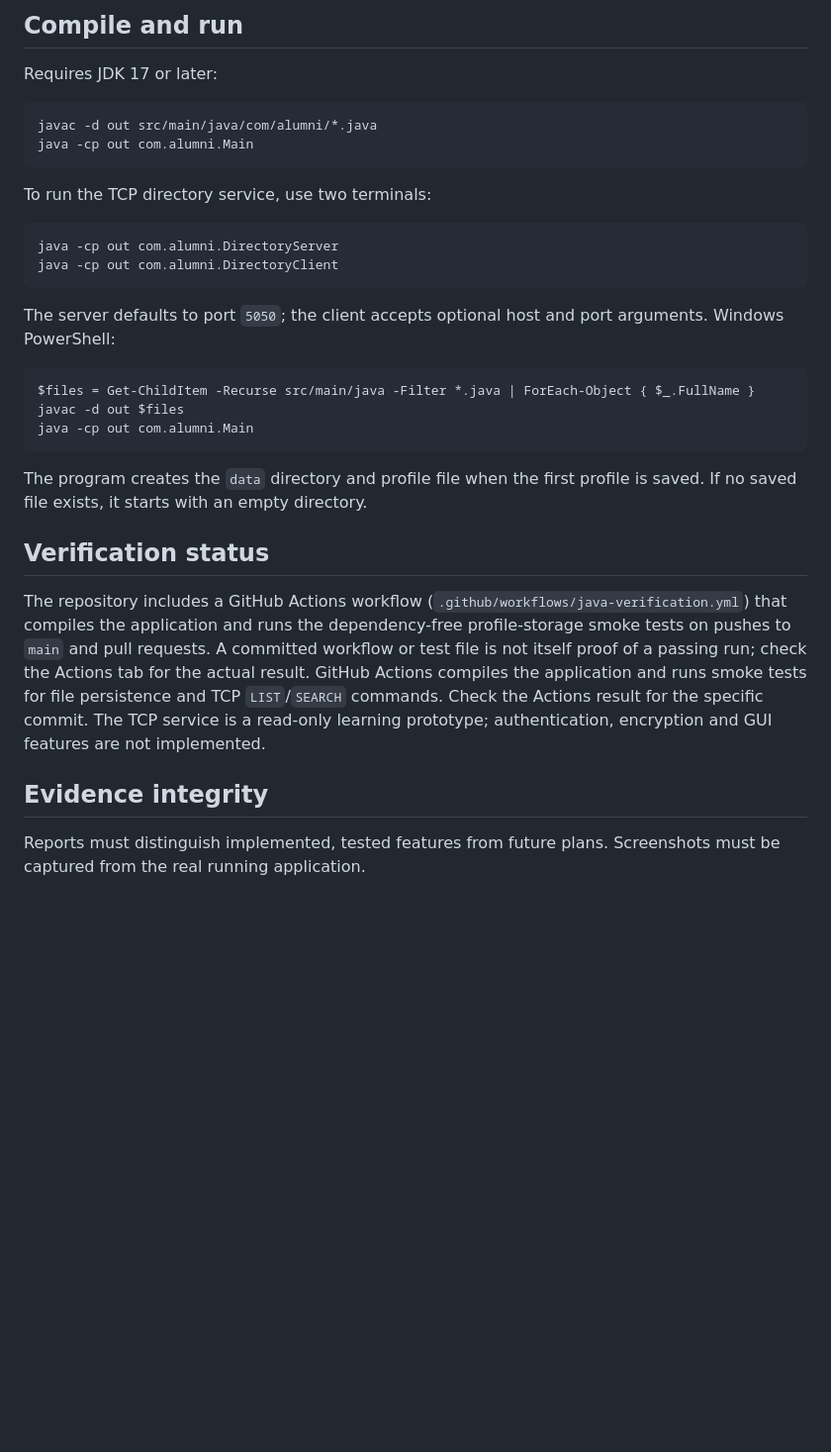
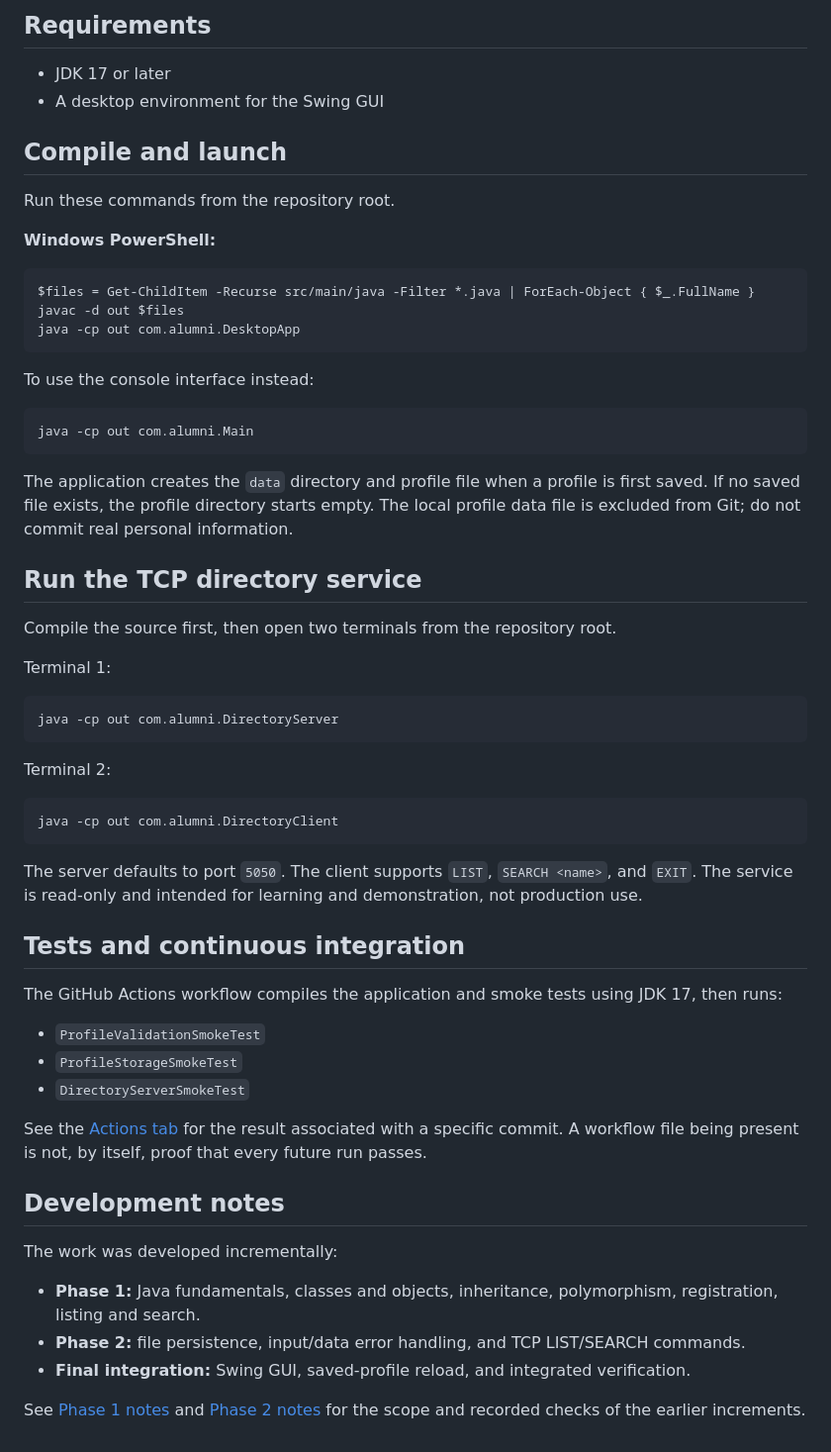
Before and after one commit to shutkarshX/Alumini-Engagement-and-Networking-System-Java-, a Markdown page: README.md, the part around one of its changes. Shown at 99% size. Rendered like a GitHub page; blank space fills up the shorter version.

````diff
--- a/README.md
+++ b/README.md
@@ -48,31 +61,64 @@ docs/
 ```
 
-## Compile and run
-Requires JDK 17 or later:
-```bash
-javac -d out src/main/java/com/alumni/*.java
+## Requirements
+
+- JDK 17 or later
+- A desktop environment for the Swing GUI
+
+## Compile and launch
+
+Run these commands from the repository root.
+
+**Windows PowerShell:**
+
+```powershell
+$files = Get-ChildItem -Recurse src/main/java -Filter *.java | ForEach-Object { $_.FullName }
+javac -d out $files
+java -cp out com.alumni.DesktopApp
+```
+
+To use the console interface instead:
+
+```powershell
 java -cp out com.alumni.Main
 ```
 
-To run the TCP directory service, use two terminals:
+The application creates the `data` directory and profile file when a profile is first saved. If no saved file exists, the profile directory starts empty. The local profile data file is excluded from Git; do not commit real personal information.
 
-```bash
+## Run the TCP directory service
+
+Compile the source first, then open two terminals from the repository root.
+
+Terminal 1:
+
+```powershell
 java -cp out com.alumni.DirectoryServer
+```
+
+Terminal 2:
+
+```powershell
 java -cp out com.alumni.DirectoryClient
 ```
 
-The server defaults to port `5050`; the client accepts optional host and port arguments.
-Windows PowerShell:
-```powershell
-$files = Get-ChildItem -Recurse src/main/java -Filter *.java | ForEach-Object { $_.FullName }
-javac -d out $files
-java -cp out com.alumni.Main
-```
+The server defaults to port `5050`. The client supports `LIST`, `SEARCH <name>`, and `EXIT`. The service is read-only and intended for learning and demonstration, not production use.
 
-The program creates the `data` directory and profile file when the first profile is saved. If no saved file exists, it starts with an empty directory.
+## Tests and continuous integration
 
-## Verification status
-The repository includes a GitHub Actions workflow (`.github/workflows/java-verification.yml`) that compiles the application and runs the dependency-free profile-storage smoke tests on pushes to `main` and pull requests. A committed workflow or test file is not itself proof of a passing run; check the Actions tab for the actual result. GitHub Actions compiles the application and runs smoke tests for file persistence and TCP `LIST`/`SEARCH` commands. Check the Actions result for the specific commit. The TCP service is a read-only learning prototype; authentication, encryption and GUI features are not implemented.
+The GitHub Actions workflow compiles the application and smoke tests using JDK 17, then runs:
 
-## Evidence integrity
-Reports must distinguish implemented, tested features from future plans. Screenshots must be captured from the real running application.
+- `ProfileValidationSmokeTest`
+- `ProfileStorageSmokeTest`
+- `DirectoryServerSmokeTest`
+
+See the [Actions tab](https://github.com/shutkarshX/Alumini-Engagement-and-Networking-System-Java-/actions) for the result associated with a specific commit. A workflow file being present is not, by itself, proof that every future run passes.
+
+## Development notes
+
+The work was developed incrementally:
+
+- **Phase 1:** Java fundamentals, classes and objects, inheritance, polymorphism, registration, listing and search.
+- **Phase 2:** file persistence, input/data error handling, and TCP LIST/SEARCH commands.
+- **Final integration:** Swing GUI, saved-profile reload, and integrated verification.
+
+See [Phase 1 notes](docs/PHASE_1.md) and [Phase 2 notes](docs/PHASE_2.md) for the scope and recorded checks of the earlier increments.
````
Also changed, not shown: other parts of README.md (+45 -32 lines).
